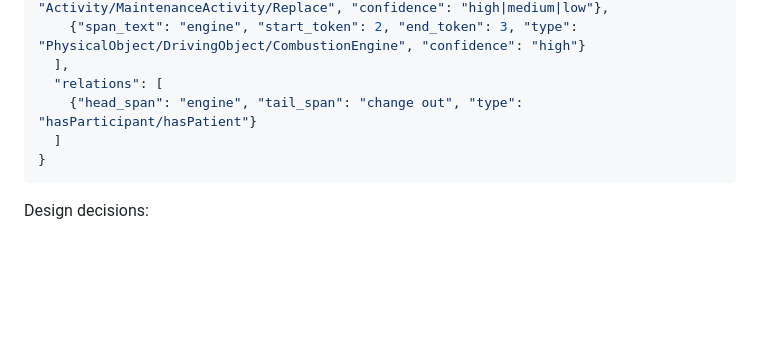
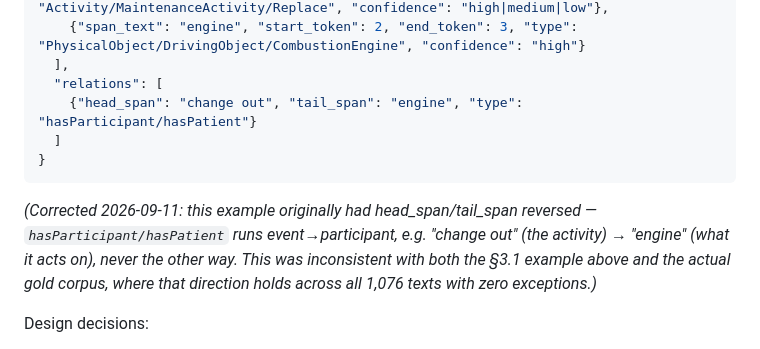
Before and after one commit to awanr032/Agentic_AI_maintenance_Investigator, a Markdown page: docs/design-spec.md, the part around the change. Rendered like a GitHub page; blank space fills up the shorter version.

Commit message:
Fix reversed head_span/tail_span in §5.1's worked example
hasParticipant/hasPatient runs event->participant (e.g. "change out" the
activity acts on "engine"), never the reverse -- verified across all 1,076
gold_release.json texts, zero exceptions, and consistent with this same
doc's own §3.1 example three lines above the one that had it backwards.
Found while building src/validation_agent.py's empirical type-pair check.

Co-Authored-By: Claude Sonnet 5 <noreply@anthropic.com>
Claude-Session: https://claude.ai/code/session_01VvdJ8q7mJvT2Yh4VY9S9yq

````diff
--- a/docs/design-spec.md
+++ b/docs/design-spec.md
@@ -129,10 +129,16 @@ def extract(text: str, allowed_entity_types: list[str], allowed_relation_types:
     {"span_text": "engine", "start_token": 2, "end_token": 3, "type": "PhysicalObject/DrivingObject/CombustionEngine", "confidence": "high"}
   ],
   "relations": [
-    {"head_span": "engine", "tail_span": "change out", "type": "hasParticipant/hasPatient"}
+    {"head_span": "change out", "tail_span": "engine", "type": "hasParticipant/hasPatient"}
   ]
 }
 ```
+
+*(Corrected 2026-09-11: this example originally had head_span/tail_span reversed —
+`hasParticipant/hasPatient` runs event→participant, e.g. "change out" (the activity)
+→ "engine" (what it acts on), never the other way. This was inconsistent with both the
+§3.1 example above and the actual gold corpus, where that direction holds across all
+1,076 texts with zero exceptions.)*
 
 Design decisions:
 - **`confidence` field is required output**, even though MaintIE's gold data doesn't have one — this is what makes the extraction defensible/citable later (matches the evidence-trail principle from the tender project). Low-confidence extractions should be flagged for review in the report, not silently included in pattern-mining.
````
